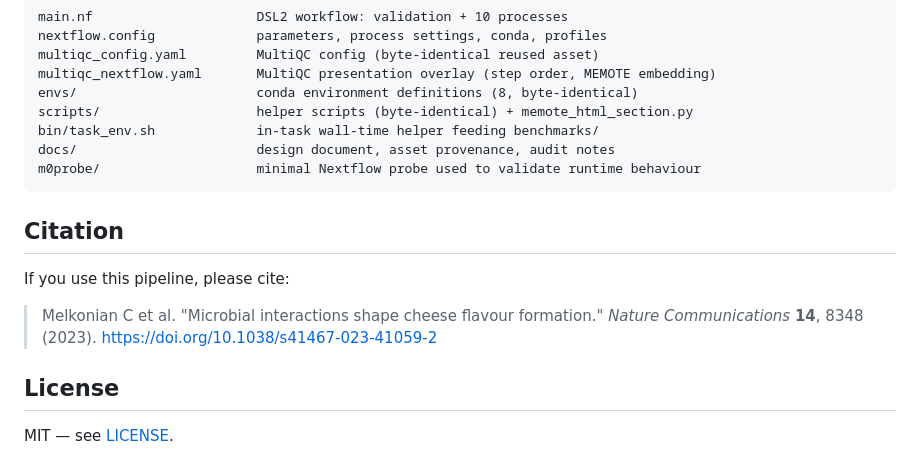
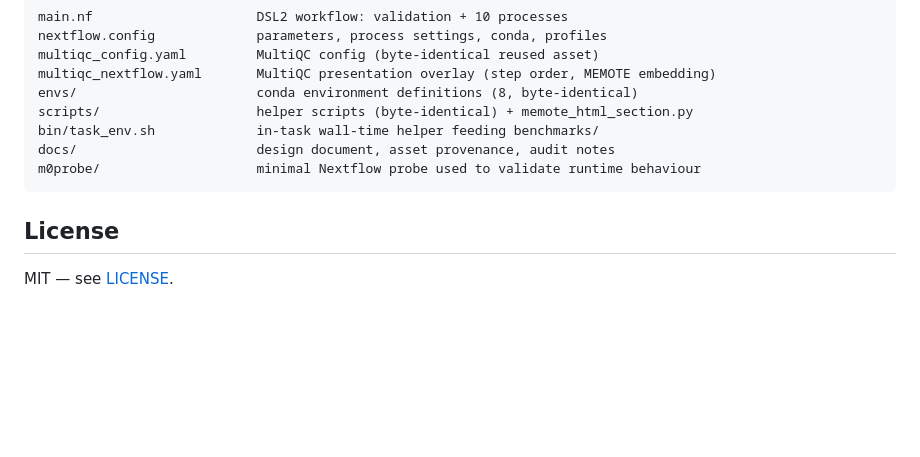
Before and after one commit to Xgcai1123/Nextflow_WGS2GEM_Pipeline, a Markdown page: README.md, the part around the change. Drawn GitHub-style; blank space fills up the shorter version.

Commit message:
Remove the citation section from the README
The paper reference already appears in the project description at the top of the
README, so the separate "Citation" block was redundant.

````diff
--- a/README.md
+++ b/README.md
@@ -167,13 +167,6 @@ docs/                       design document, asset provenance, audit notes
 m0probe/                    minimal Nextflow probe used to validate runtime behaviour
 ```
 
-## Citation
-
-If you use this pipeline, please cite:
-
-> Melkonian C et al. "Microbial interactions shape cheese flavour formation."
-> *Nature Communications* **14**, 8348 (2023). https://doi.org/10.1038/s41467-023-41059-2
-
 ## License
 
 MIT — see [LICENSE](LICENSE).
````
